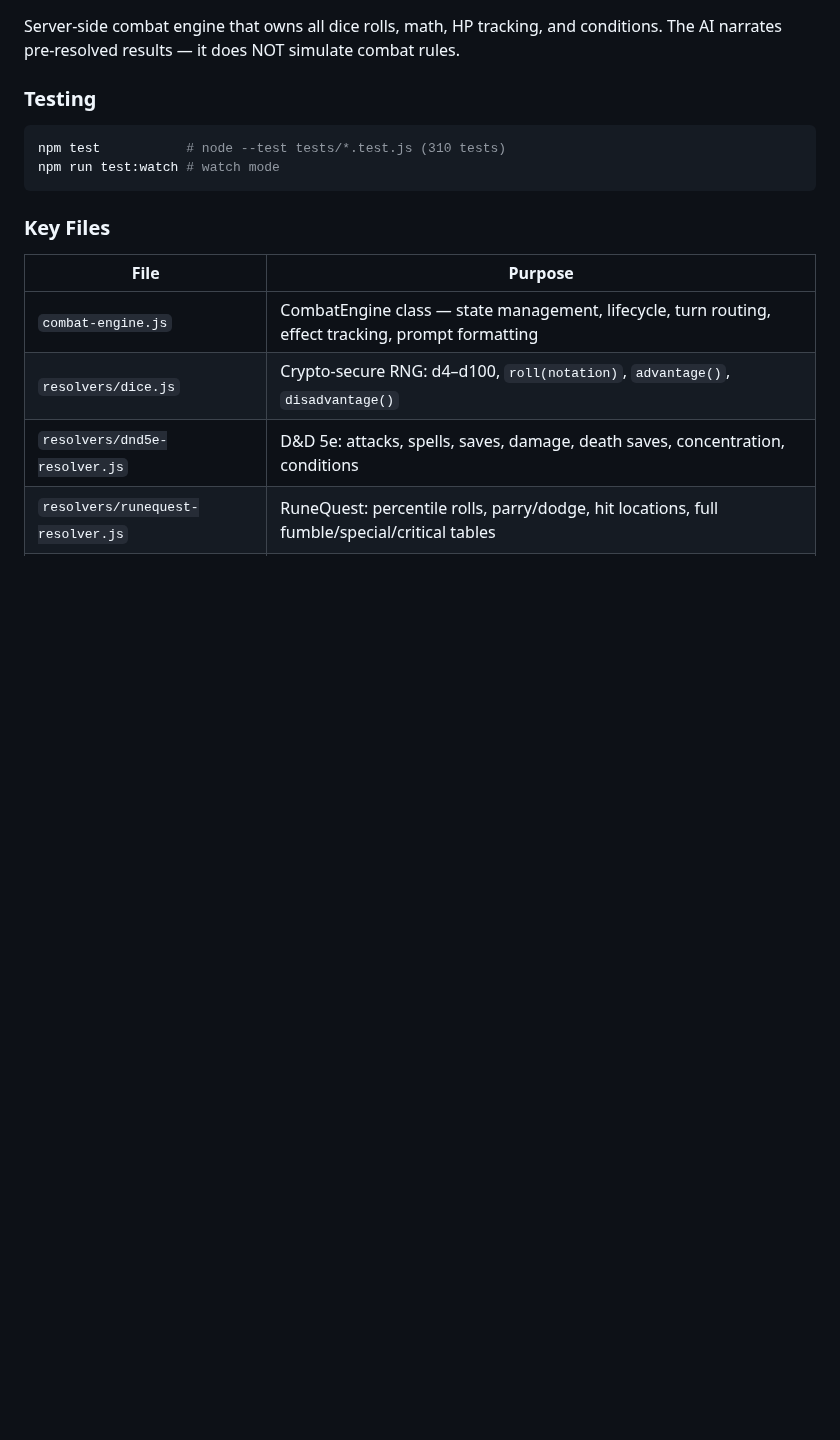
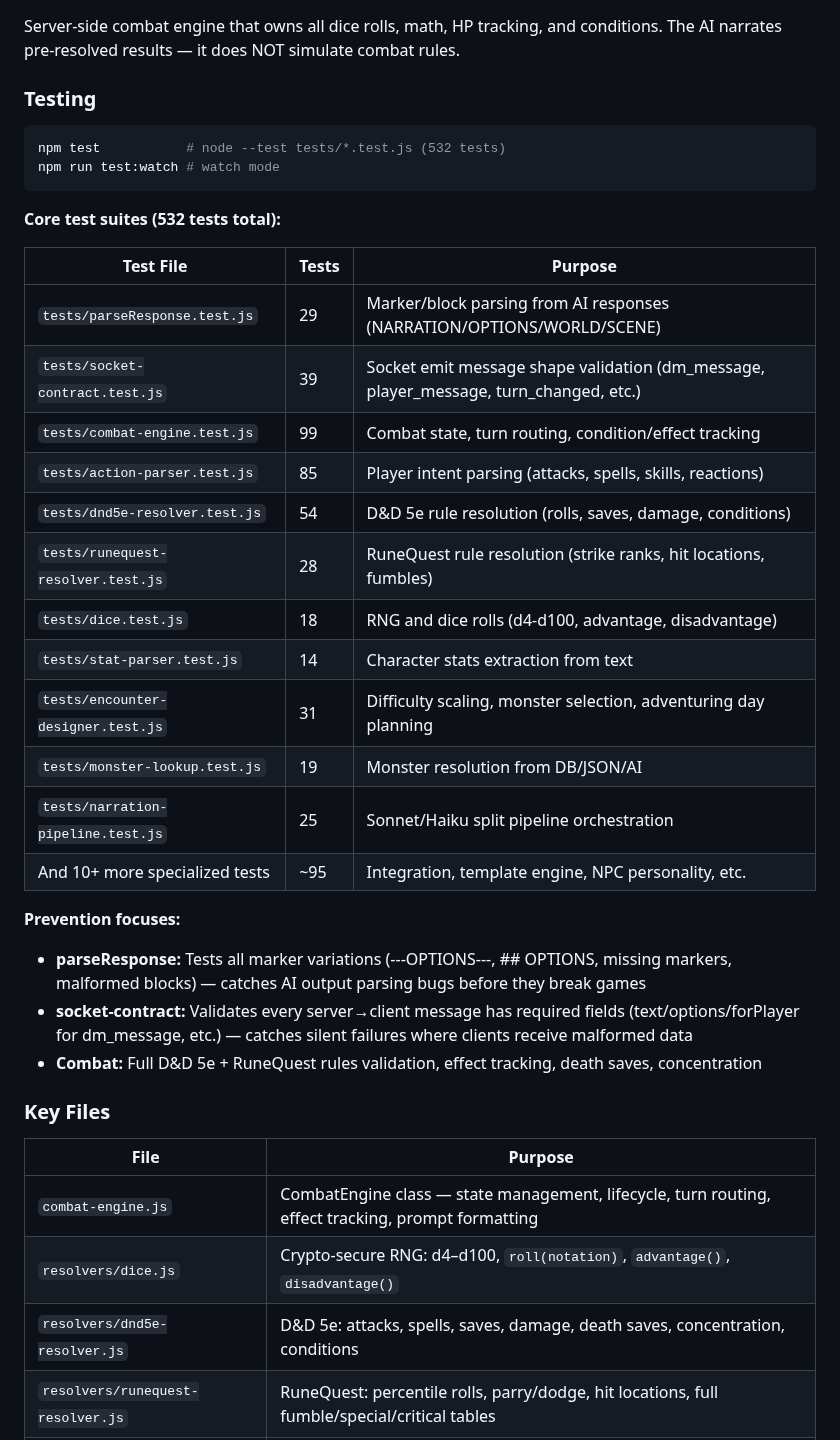
Before and after one commit to aroncomcap/dnd-server, a Markdown page: CLAUDE.md, the part around the change. Rendered like a GitHub page; blank space fills up the shorter version.

Commit message:
chore: auto-save CLAUDE.md

````diff
--- a/CLAUDE.md
+++ b/CLAUDE.md
@@ -359,9 +359,31 @@ Server-side combat engine that owns all dice rolls, math, HP tracking, and condi
 
 ### Testing
 ```bash
-npm test           # node --test tests/*.test.js (310 tests)
+npm test           # node --test tests/*.test.js (532 tests)
 npm run test:watch # watch mode
 ```
+
+**Core test suites (532 tests total):**
+
+| Test File | Tests | Purpose |
+|-----------|-------|---------|
+| `tests/parseResponse.test.js` | 29 | Marker/block parsing from AI responses (NARRATION/OPTIONS/WORLD/SCENE) |
+| `tests/socket-contract.test.js` | 39 | Socket emit message shape validation (dm_message, player_message, turn_changed, etc.) |
+| `tests/combat-engine.test.js` | 99 | Combat state, turn routing, condition/effect tracking |
+| `tests/action-parser.test.js` | 85 | Player intent parsing (attacks, spells, skills, reactions) |
+| `tests/dnd5e-resolver.test.js` | 54 | D&D 5e rule resolution (rolls, saves, damage, conditions) |
+| `tests/runequest-resolver.test.js` | 28 | RuneQuest rule resolution (strike ranks, hit locations, fumbles) |
+| `tests/dice.test.js` | 18 | RNG and dice rolls (d4-d100, advantage, disadvantage) |
+| `tests/stat-parser.test.js` | 14 | Character stats extraction from text |
+| `tests/encounter-designer.test.js` | 31 | Difficulty scaling, monster selection, adventuring day planning |
+| `tests/monster-lookup.test.js` | 19 | Monster resolution from DB/JSON/AI |
+| `tests/narration-pipeline.test.js` | 25 | Sonnet/Haiku split pipeline orchestration |
+| And 10+ more specialized tests | ~95 | Integration, template engine, NPC personality, etc. |
+
+**Prevention focuses:**
+- **parseResponse:** Tests all marker variations (---OPTIONS---, ## OPTIONS, missing markers, malformed blocks) — catches AI output parsing bugs before they break games
+- **socket-contract:** Validates every server→client message has required fields (text/options/forPlayer for dm_message, etc.) — catches silent failures where clients receive malformed data
+- **Combat:** Full D&D 5e + RuneQuest rules validation, effect tracking, death saves, concentration
 
 ### Key Files
 | File | Purpose |
````
